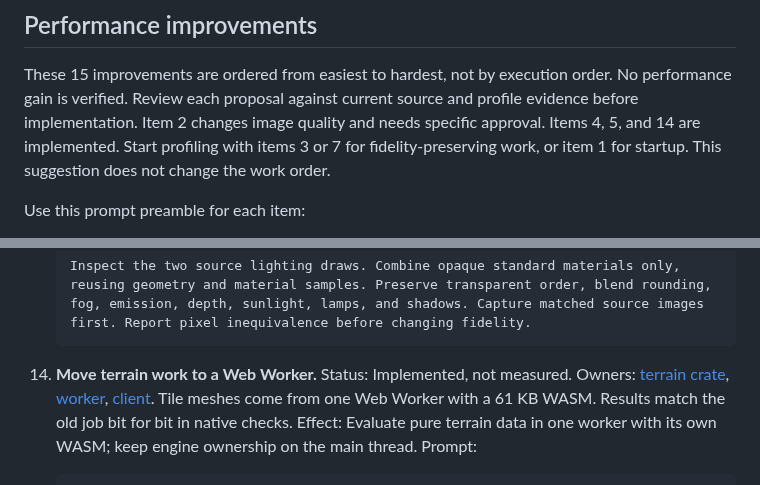
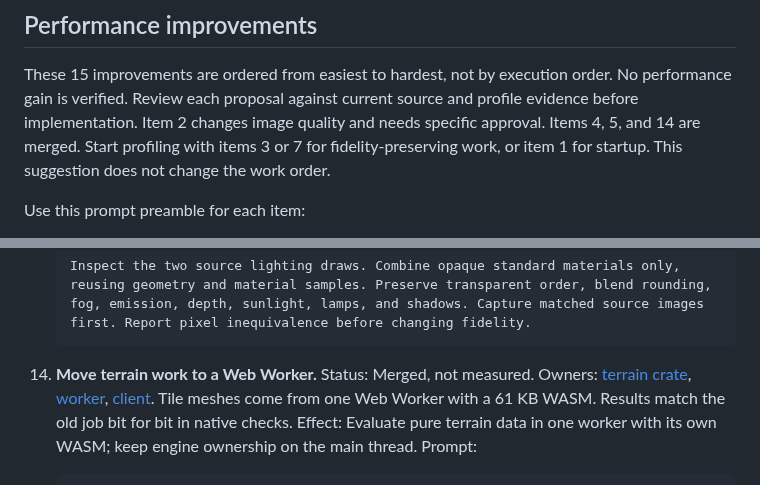
Before and after one commit to corashina/the-long-slop, a Markdown page: docs/roadmap.md, 2 parts joined by grey strips. Drawn GitHub-style.

Commit message:
Record roadmap item 14 as merged
Co-Authored-By: Claude Opus 5.5 (1M context) <noreply@anthropic.com>
Claude-Session: https://claude.ai/code/session_01Gvcrzj7v8cmEfcJdbHH3W2

````diff
--- a/docs/roadmap.md
+++ b/docs/roadmap.md
@@ -51,7 +51,7 @@ Stopped at the user's request. Branch: `codex/inventory-clothing`.
 
 These 15 improvements are ordered from easiest to hardest, not by execution order. No performance gain is verified.
 Review each proposal against current source and profile evidence before implementation. Item 2 changes image quality and needs specific approval.
-Items 4, 5, and 14 are implemented. Start profiling with items 3 or 7 for fidelity-preserving work, or item 1 for startup. This suggestion does not change the work order.
+Items 4, 5, and 14 are merged. Start profiling with items 3 or 7 for fidelity-preserving work, or item 1 for startup. This suggestion does not change the work order.
 
 Use this prompt preamble for each item:
 
@@ -175,7 +175,7 @@ Effort estimates include developer work, builds, critical checks, and browser ve
     ```
 
 14. **Move terrain work to a Web Worker.**
-    Status: Implemented, not measured. Owners: [terrain crate](../crates/terrain/src/lib.rs), [worker](../web/terrain-worker.js), [client](../src/world/terrain.rs).
+    Status: Merged, not measured. Owners: [terrain crate](../crates/terrain/src/lib.rs), [worker](../web/terrain-worker.js), [client](../src/world/terrain.rs).
     Tile meshes come from one Web Worker with a 61 KB WASM. Results match the old job bit for bit in native checks.
     Effect: Evaluate pure terrain data in one worker with its own WASM; keep engine ownership on the main thread.
     Prompt:
````
